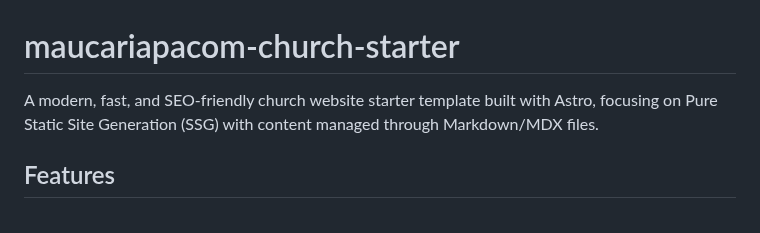
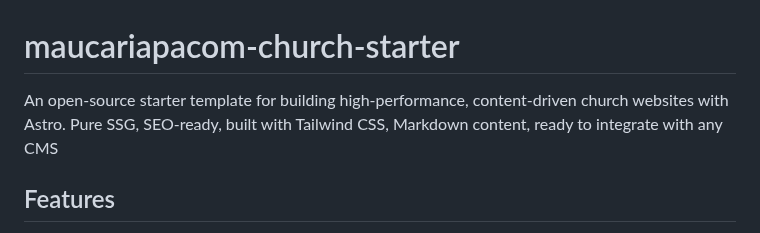
Before and after one commit to turing44/sydney2000, a Markdown page: README.md, the part around the change. Drawn GitHub-style.

```diff
--- a/README.md
+++ b/README.md
@@ -1,6 +1,6 @@
 # maucariapacom-church-starter
 
-A modern, fast, and SEO-friendly church website starter template built with Astro, focusing on Pure Static Site Generation (SSG) with content managed through Markdown/MDX files.
+An open-source starter template for building high-performance, content-driven church websites with Astro. Pure SSG, SEO-ready, built with Tailwind CSS, Markdown content, ready to integrate with any CMS
 
 ## Features
 
```
